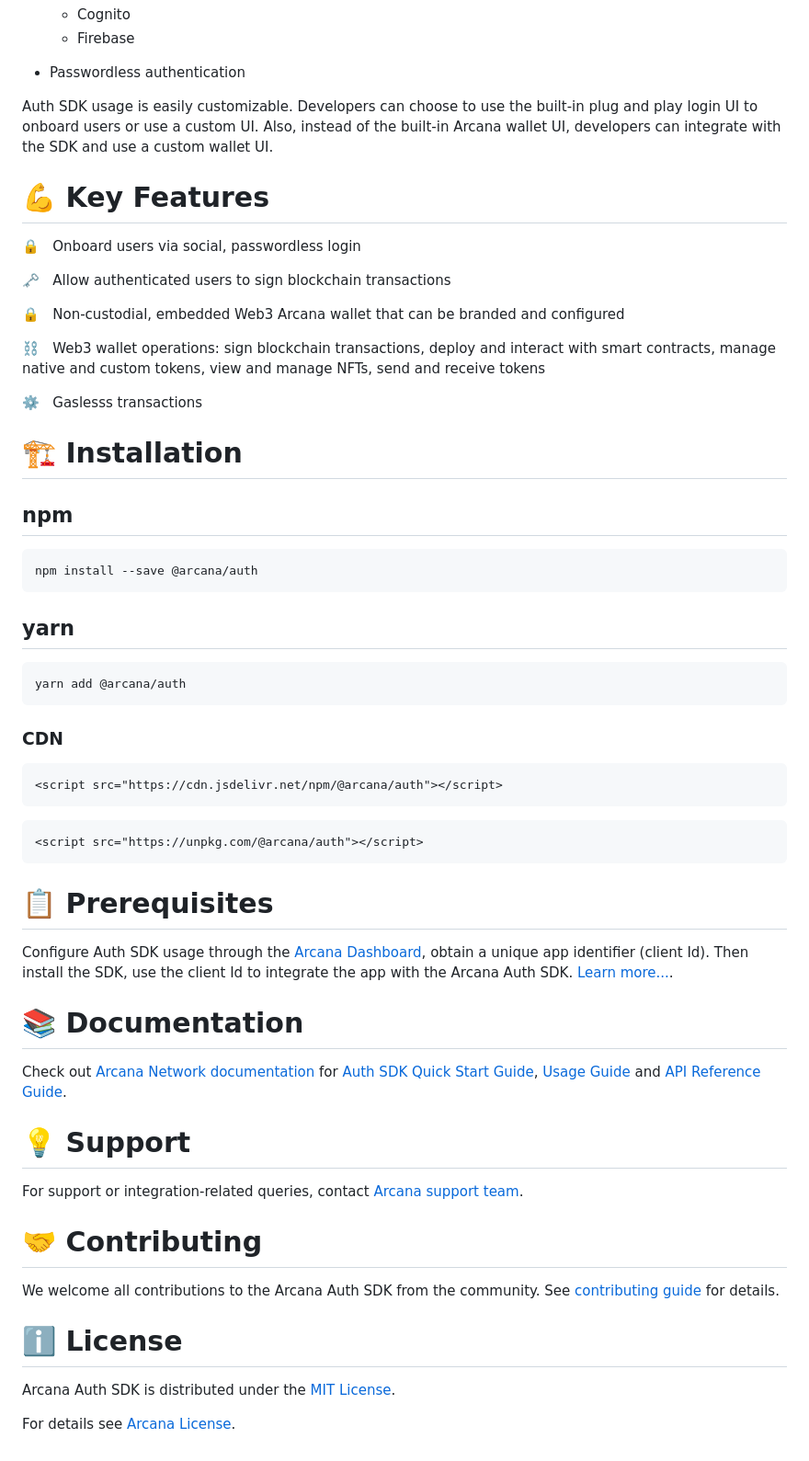
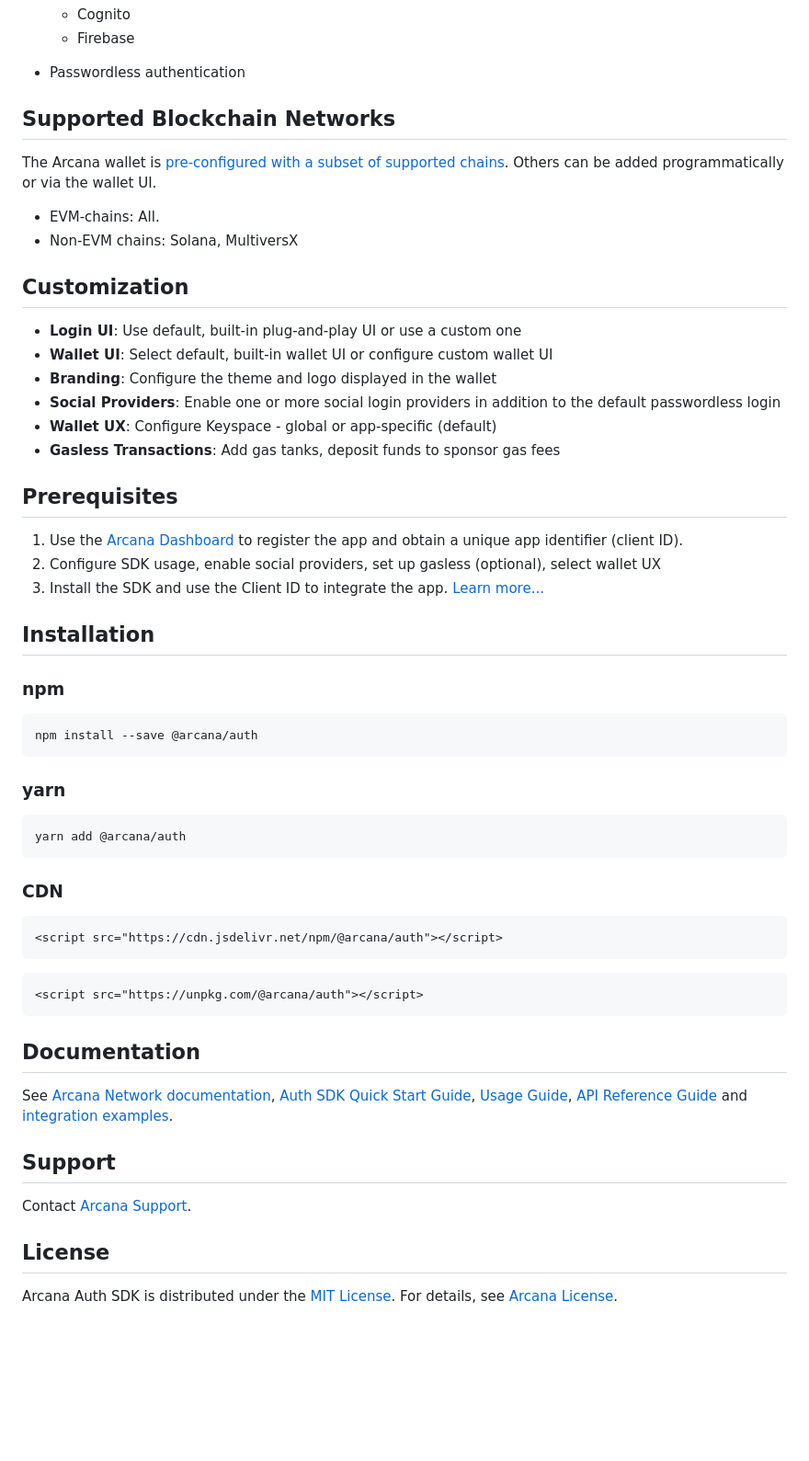
Before and after one commit to arcana-network/auth, a Markdown page: README.md, the part around the change printed below. Shown: that part at 92% size. GitHub-like rendering; blank space fills up the shorter version.

Commit message:
Banner and readme update

````diff
--- a/README.md
+++ b/README.md
@@ -40,25 +38,37 @@ Auth SDK enables the standard [Ethereum provider](https://eips.ethereum.org/EIPS
 
 - Passwordless authentication
 
-Auth SDK usage is easily customizable. Developers can choose to use the built-in plug and play login UI to onboard users or use a custom UI. Also, instead of the built-in Arcana wallet UI, developers can integrate with the SDK and use a custom wallet UI.
+## Supported Blockchain Networks
 
-# 💪 Key Features
+The Arcana wallet is [pre-configured with a subset of supported chains](https://docs.arcana.network/state-of-the-arcana-auth#supported-blockchains). Others can be added programmatically or via the wallet UI.
 
-<p>🔒 &nbsp; Onboard users via social, passwordless login</p>
-<p>🗝️ &nbsp; Allow authenticated users to sign blockchain transactions</p>
-<p>🔒 &nbsp; Non-custodial, embedded Web3 Arcana wallet that can be branded and configured </p>
-<p>⛓️ &nbsp; Web3 wallet operations: sign blockchain transactions, deploy and interact with smart contracts, manage native and custom tokens, view and manage NFTs, send and receive tokens</p>
-<p>⚙️ &nbsp; Gaslesss transactions</p>
+- EVM-chains: All.
+- Non-EVM chains: Solana, MultiversX
 
-# 🏗️ Installation
+## Customization
 
-## npm
+- **Login UI**: Use default, built-in plug-and-play UI or use a custom one
+- **Wallet UI**: Select default, built-in wallet UI or configure custom wallet UI
+- **Branding**: Configure the theme and logo displayed in the wallet
+- **Social Providers**: Enable one or more social login providers in addition to the default passwordless login
+- **Wallet UX**: Configure Keyspace - global or app-specific (default)
+- **Gasless Transactions**: Add gas tanks, deposit funds to sponsor gas fees
+
+## Prerequisites
+
+1. Use the [Arcana Dashboard](https://dashboard.arcana.network) to register the app and obtain a unique app identifier (client ID).
+2. Configure SDK usage, enable social providers, set up gasless (optional), select wallet UX
+3. Install the SDK and use the Client ID to integrate the app. [Learn more...](https://docs.arcana.network/quick-start/auth-sdk/index.html)
+
+## Installation
+
+### npm
 
 ```sh
 npm install --save @arcana/auth
 ```
 
-## yarn
+### yarn
 
 ```sh
 yarn add @arcana/auth
@@ -74,24 +84,14 @@ yarn add @arcana/auth
 <script src="https://unpkg.com/@arcana/auth"></script>
 ```
 
-# 📋 Prerequisites
+## Documentation
 
-Configure Auth SDK usage through the [Arcana Dashboard](https://dashboard.arcana.network), obtain a unique app identifier (client Id). Then install the SDK, use the client Id to integrate the app with the Arcana Auth SDK. [Learn more...](https://docs.arcana.network/).
+See [Arcana Network documentation](https://docs.arcana.network/), [Auth SDK Quick Start Guide](https://docs.arcana.network/quick-start/auth-sdk/index.html), [Usage Guide](https://docs.arcana.network/web-sdk/auth-usage-guide.html), [API Reference Guide](https://authsdk-ref-guide.netlify.app) and [integration examples](https://docs.arcana.network/tutorials/).
 
-# 📚 Documentation
+## Support
 
-Check out [Arcana Network documentation](https://docs.arcana.network/) for [Auth SDK Quick Start Guide](https://docs.arcana.network/quick-start/auth-sdk/index.html), [Usage Guide](https://docs.arcana.network/web-sdk/auth-usage-guide.html) and [API Reference Guide](https://authsdk-ref-guide.netlify.app).
+Contact [Arcana Support](https://docs.arcana.network/support).
 
-# 💡 Support
+## License
 
-For support or integration-related queries, contact [Arcana support team](mailto:support@arcana.network).
-
-# 🤝 Contributing
-
-We welcome all contributions to the Arcana Auth SDK from the community. See [contributing guide](https://github.com/arcana-network/license/blob/main/CONTRIBUTING.md) for details.
-
-# ℹ️ License
-
-Arcana Auth SDK is distributed under the [MIT License](https://fossa.com/blog/open-source-licenses-101-mit-license/).
-
-For details see [Arcana License](https://github.com/arcana-network/license/blob/main/LICENSE.md).
+Arcana Auth SDK is distributed under the [MIT License](https://fossa.com/blog/open-source-licenses-101-mit-license/). For details, see [Arcana License](https://github.com/arcana-network/license/blob/main/LICENSE.md).
````
Also changed, not shown: other parts of README.md (+5 -7 lines).
